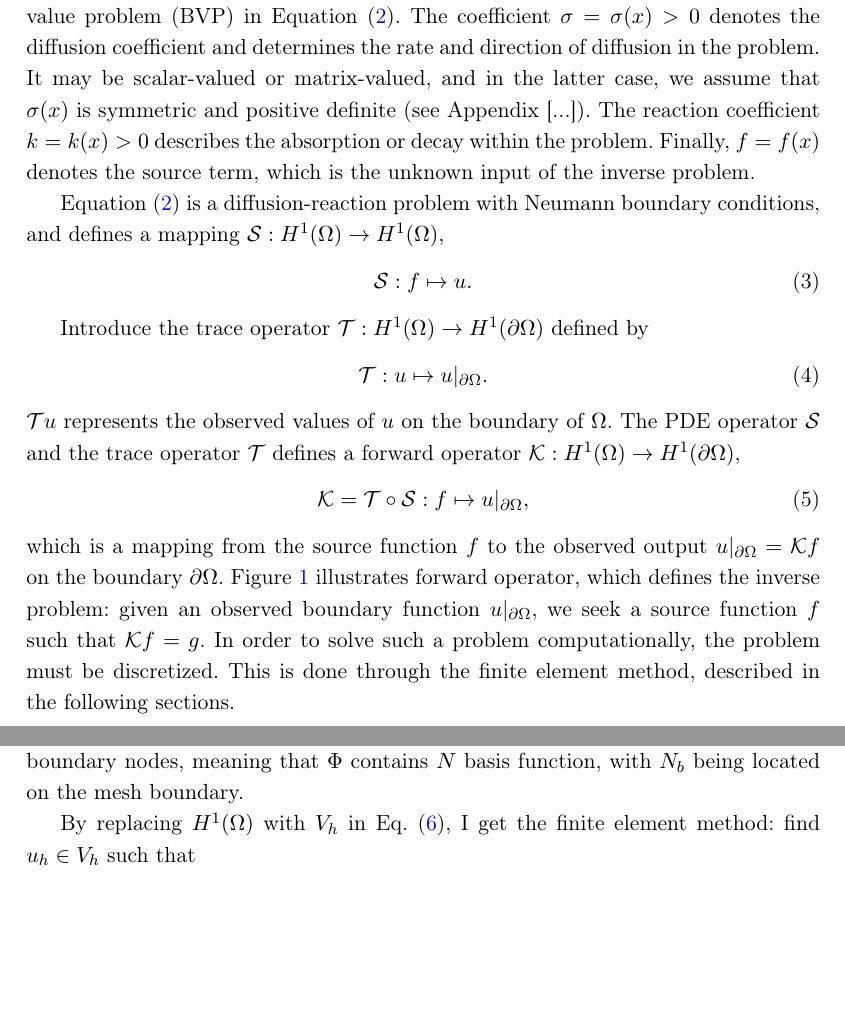
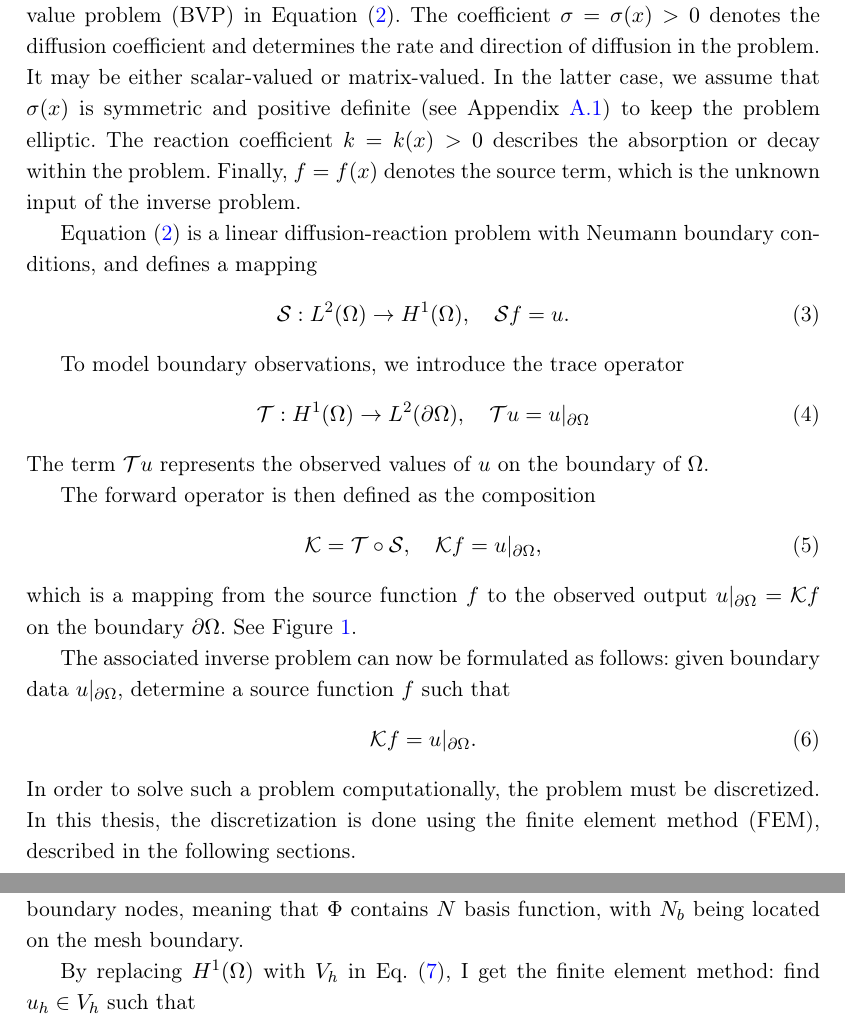
Before and after one commit to EliasSev/masters-thesis, a LaTeX thesis (thesis/main.tex): two parts of pages 12 and 13 of 28, joined at a grey line, cut so that both start at the same text, the shorter picture padded with empty space. Compiled offline with pdfLaTeX.

Commit message:
The forward operator: fix function space labels

```diff
--- a/thesis/main.tex
+++ b/thesis/main.tex
@@ -120,22 +120,30 @@ This address this issue, we propose a low-rank approximation strategy based on t
 \subsection{The forward operator}
 \input{figures/forward_operator.tex}
 
-Let $\Omega \subset \mathbb R^2$ be a bounded domain with boundary $\partial \Omega$, and consider the boundary value problem (BVP) in Equation~\eqref{eq:pde}. The coefficient $\sigma = \sigma(x) > 0$ denotes the diffusion coefficient and determines the rate and direction of diffusion in the problem. It may be scalar-valued or matrix-valued, and in the latter case, we assume that $\sigma(x)$ is symmetric and positive definite (see Appendix [...]). The reaction coefficient $k = k(x) > 0$ describes the absorption or decay within the problem. Finally, $f = f(x)$ denotes the source term, which is the unknown input of the inverse problem.
+Let $\Omega \subset \mathbb R^2$ be a bounded domain with boundary $\partial \Omega$, and consider the boundary value problem (BVP) in Equation~\eqref{eq:pde}. The coefficient $\sigma = \sigma(x) > 0$ denotes the diffusion coefficient and determines the rate and direction of diffusion in the problem. It may be either scalar-valued or matrix-valued. In the latter case, we assume that $\sigma(x)$ is symmetric and positive definite (see Appendix~\ref{sec:positive_definiteness}) to keep the problem elliptic. The reaction coefficient $k = k(x) > 0$ describes the absorption or decay within the problem. Finally, $f = f(x)$ denotes the source term, which is the unknown input of the inverse problem.
 
-Equation~\eqref{eq:pde} is a diffusion-reaction problem with Neumann boundary conditions, and defines a mapping $\mathcal S: H^1(\Omega) \rightarrow H^1(\Omega)$,
+Equation~\eqref{eq:pde} is a linear diffusion-reaction problem with Neumann boundary conditions, and defines a mapping
 \begin{equation}
-    \mathcal{S}: f \mapsto u.
+    \mathcal S: L^2(\Omega) \rightarrow H^1(\Omega), \quad \mathcal{S} f = u.
 \end{equation}
 
-Introduce the trace operator $\mathcal T: H^1(\Omega) \rightarrow H^1(\partial\Omega)$ defined by
+To model boundary observations, we introduce the trace operator
 \begin{equation}\label{eq:trace}
-    \mathcal T: u \mapsto u|_{\partial\Omega}.
+    \mathcal T: H^1(\Omega) \rightarrow L^2(\partial\Omega), \quad \mathcal{T} u = u|_{\partial\Omega}
 \end{equation}
-$\mathcal T u$ represents the observed values of $u$ on the boundary of $\Omega$. The PDE operator $\mathcal{S}$ and the trace operator $\mathcal{T}$ defines a forward operator $\mathcal K: H^1(\Omega) \rightarrow H^1(\partial\Omega)$,
+The term $\mathcal T u$ represents the observed values of $u$ on the boundary of $\Omega$.
+
+The forward operator is then defined as the composition
 \begin{equation}
-    \mathcal K = \mathcal T \circ \mathcal S: f \mapsto u|_{\partial\Omega},
+    \mathcal K = \mathcal T \circ \mathcal S, \quad \mathcal{K} f = u|_{\partial\Omega},
 \end{equation}
-which is a mapping from the source function $f$ to the observed output $u|_{\partial\Omega} = \mathcal K f$ on the boundary $\partial \Omega$. Figure~\ref{fig:forward_operator} illustrates forward operator, which defines the inverse problem: given an observed boundary function $u|_{\partial\Omega}$, we seek a source function $f$ such that $\mathcal{K} f = g$. In order to solve such a problem computationally, the problem must be discretized. This is done through the finite element method, described in the following sections.
+which is a mapping from the source function $f$ to the observed output $u|_{\partial\Omega} = \mathcal K f$ on the boundary $\partial \Omega$. See Figure~\ref{fig:forward_operator}.
+
+The associated inverse problem can now be formulated as follows: given boundary data $u|_{\partial\Omega}$, determine a source function $f$ such that
+\begin{equation}
+    \mathcal{K} f = u|_{\partial\Omega}.
+\end{equation}
+In order to solve such a problem computationally, the problem must be discretized. In this thesis, the discretization is done using the finite element method (FEM), described in the following sections.
 
 
 \subsection{The variational formulation}
```
Also changed, not shown: thesis/figures/forward_operator.tex (+12 -10 lines), thesis/main.tex (5 more changed lines).
